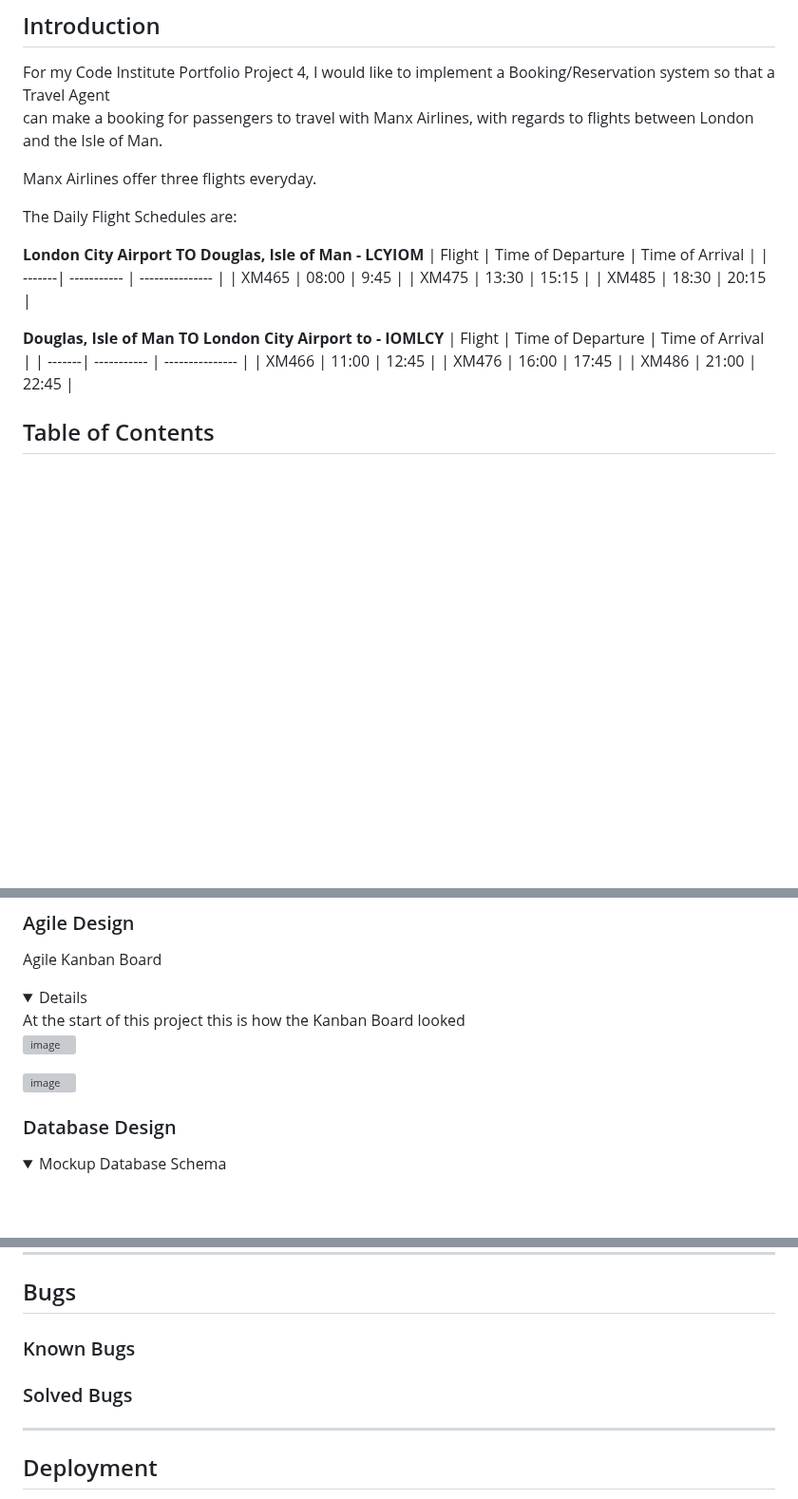
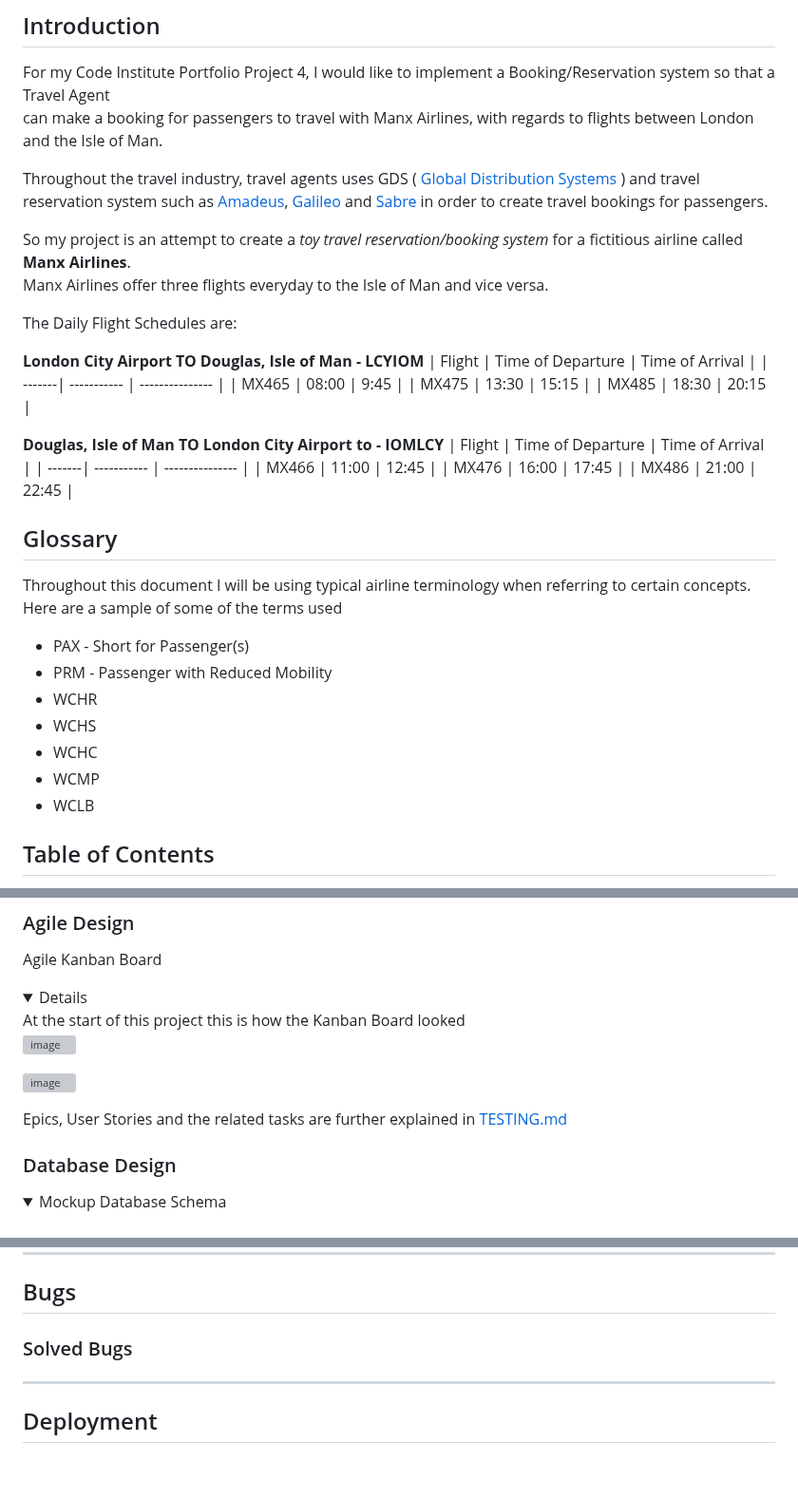
Before and after one commit to DelroyGayle/manx-airlines-booking-system-pp4-version2, a Markdown page: README.md, 3 parts joined by grey strips. Shown at 95% size. Drawn GitHub-style; folded sections open; blank space fills up the shorter version; grey boxes are pictures that could not be loaded.

Commit message:
Update README.md - Add an Introduction and Glossary

```diff
--- a/README.md
+++ b/README.md
@@ -7,24 +7,40 @@
 For my Code Institute Portfolio Project 4,
 I would like to implement a Booking/Reservation system so that a Travel Agent<br>can make a booking for passengers to travel with Manx Airlines, with regards to flights between London and the Isle of Man.
 
-Manx Airlines offer three flights everyday.
+Throughout the travel industry, travel agents uses GDS ( [Global Distribution Systems](https://www.travelperk.com/corporate-travel-glossary/global-distribution-system/) ) and travel reservation system such as [Amadeus](https://amadeus.com/en/portfolio/hospitality/crs-central-reservation-system), [Galileo](https://en.wikipedia.org/wiki/Galileo_GDS) and [Sabre](https://en.wikipedia.org/wiki/Sabre_(travel_reservation_system)) in order to create travel bookings for passengers.
+
+So my project is an attempt to create a *toy travel reservation/booking system* for a fictitious airline called **Manx Airlines**.<br>
+Manx Airlines offer three flights everyday to the Isle of Man and vice versa.
 
 The Daily Flight Schedules are:
 
 **London City Airport TO Douglas, Isle of Man - LCYIOM**
 | Flight | Time of Departure | Time of Arrival |
 | -------| -----------       | --------------- |
-| XM465	| 08:00 | 9:45 |
-| XM475	| 13:30 | 15:15 |
-| XM485	| 18:30 | 20:15 |
+| MX465	| 08:00 | 9:45 |
+| MX475	| 13:30 | 15:15 |
+| MX485	| 18:30 | 20:15 |
 
 
 **Douglas, Isle of Man TO London City Airport to  - IOMLCY**
 | Flight | Time of Departure | Time of Arrival |
 | -------| -----------       | --------------- |
-| XM466	| 11:00 | 12:45 |
-| XM476	| 16:00 | 17:45 |
-| XM486	| 21:00 | 22:45 |
+| MX466	| 11:00 | 12:45 |
+| MX476	| 16:00 | 17:45 |
+| MX486	| 21:00 | 22:45 |
+
+## Glossary
+
+Throughout this document I will be using typical airline terminology when referring to certain concepts.
+Here are a sample of some of the terms used
+* PAX - Short for Passenger(s)
+* PRM - Passenger with Reduced Mobility
+* WCHR
+* WCHS
+* WCHC
+* WCMP
+* WCLB
+
 
 ## Table of Contents
 
@@ -192,6 +208,7 @@ At the start of this project this is how the Kanban Board looked
 
 </details>
 
+Epics, User Stories and the related tasks are further explained in [TESTING.md](https://github.com/DelroyGayle/manx-airlines-booking-system-p4/blob/main/TESTING.md)
 ### Database Design
 
 <details>
@@ -252,9 +269,8 @@ Please refer to [TESTING.md](https://github.com/DelroyGayle/manx-airlines-bookin
 
 ## Bugs
 
-### Known Bugs
+### Solved Bugs
 
-### Solved Bugs
 
 ------
 
```
